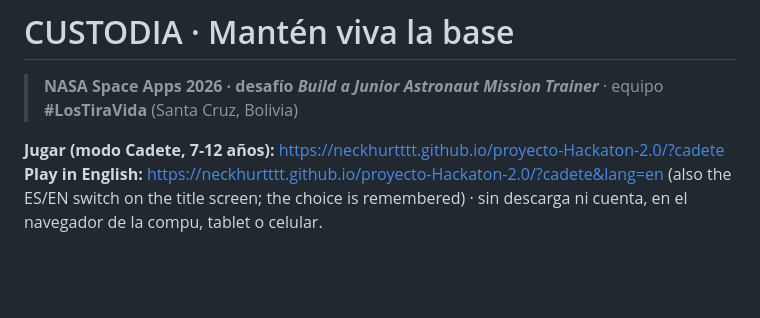
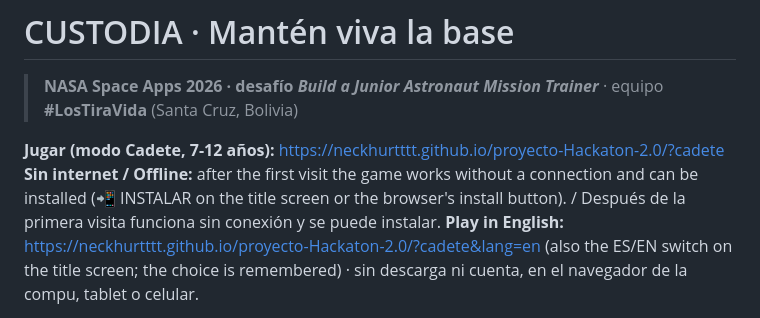
Before and after one commit to NeckHurtttt/custodia-invertilo, a Markdown page: README.md, the part around the change. GitHub-like rendering; blank space fills up the shorter version.

```diff
--- a/README.md
+++ b/README.md
@@ -3,6 +3,7 @@
 > **NASA Space Apps 2026 · desafío _Build a Junior Astronaut Mission Trainer_** · equipo **#LosTiraVida** (Santa Cruz, Bolivia)
 
 **Jugar (modo Cadete, 7-12 años):** https://neckhurtttt.github.io/proyecto-Hackaton-2.0/?cadete
+**Sin internet / Offline:** after the first visit the game works without a connection and can be installed (📲 INSTALAR on the title screen or the browser's install button). / Después de la primera visita funciona sin conexión y se puede instalar.
 **Play in English:** https://neckhurtttt.github.io/proyecto-Hackaton-2.0/?cadete&lang=en (also the ES/EN switch on the title screen; the choice is remembered)
 · sin descarga ni cuenta, en el navegador de la compu, tablet o celular.
 
```
Also changed, not shown: CLAUDE.md (+1 -0 lines), CONTEXTO.md (+1 -0 lines), icons/icon-192.png (added), icons/icon-512.png (added), icons/icon-maskable-512.png (added), 9 other files.
